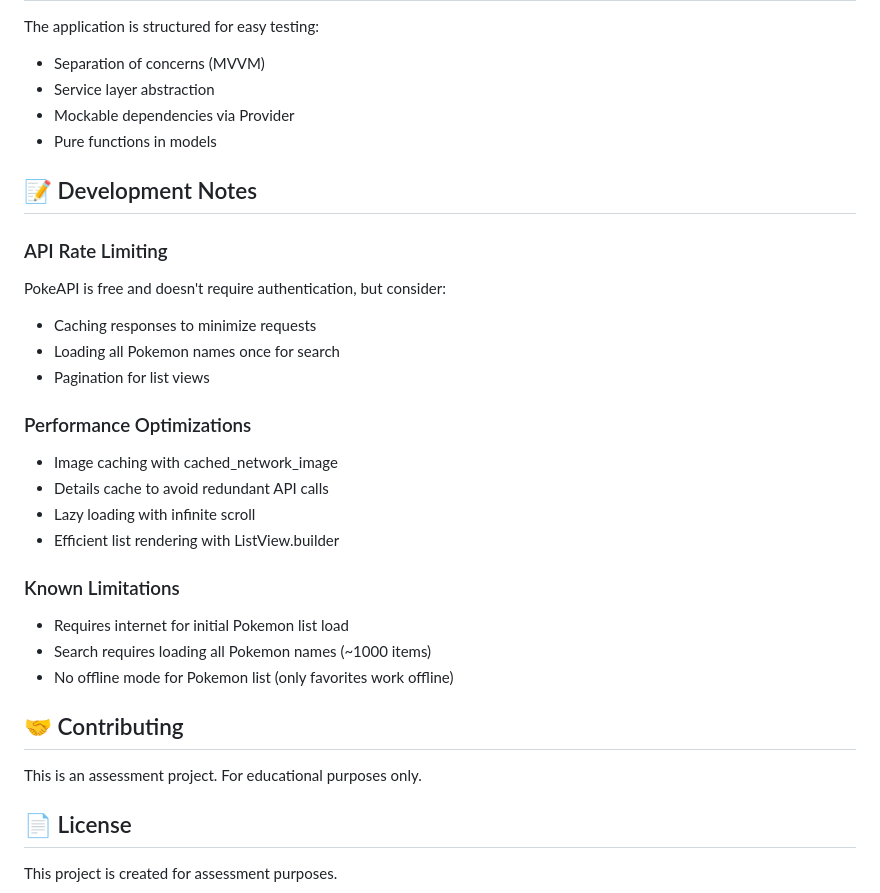
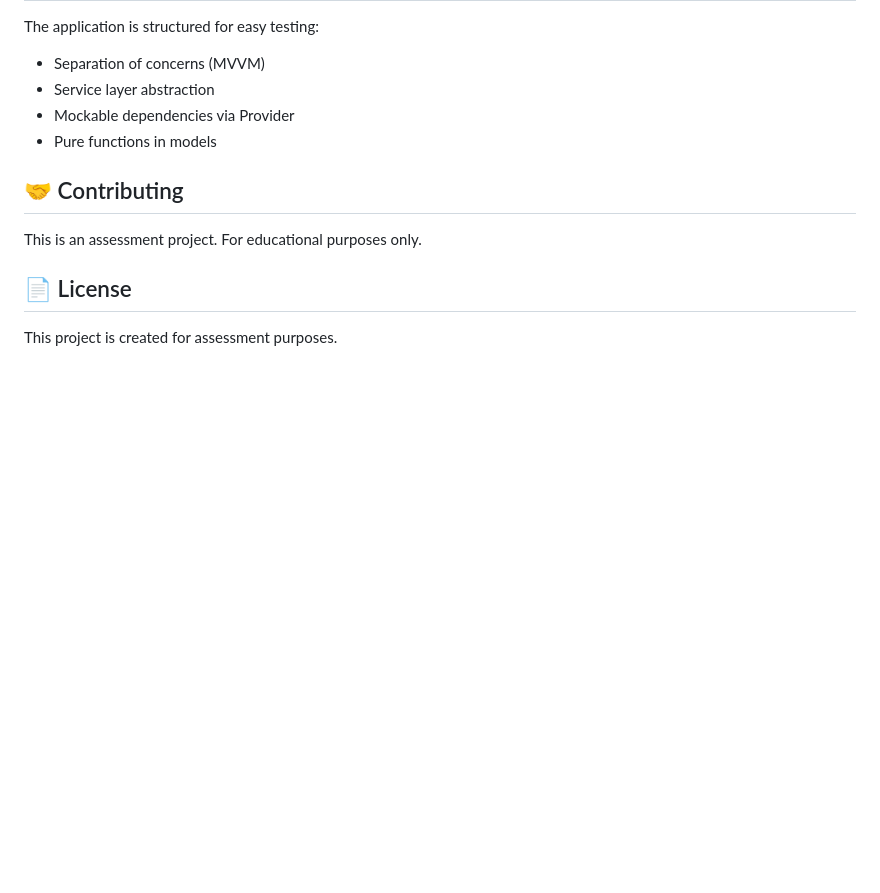
Before and after one commit to thato-codes-4-fun/pokedex_assessment, a Markdown page: README.md, the part around the change. Rendered like a GitHub page; blank space fills up the shorter version.

Commit message:
Remove development notes from README
Deleted sections on API rate limiting, performance optimizations, and known limitations to streamline the README and focus on essential project information.

```diff
--- a/README.md
+++ b/README.md
@@ -244,29 +244,6 @@ The application is structured for easy testing:
 - Mockable dependencies via Provider
 - Pure functions in models
 
-## 📝 Development Notes
-
-### API Rate Limiting
-
-PokeAPI is free and doesn't require authentication, but consider:
-
-- Caching responses to minimize requests
-- Loading all Pokemon names once for search
-- Pagination for list views
-
-### Performance Optimizations
-
-- Image caching with cached_network_image
-- Details cache to avoid redundant API calls
-- Lazy loading with infinite scroll
-- Efficient list rendering with ListView.builder
-
-### Known Limitations
-
-- Requires internet for initial Pokemon list load
-- Search requires loading all Pokemon names (~1000 items)
-- No offline mode for Pokemon list (only favorites work offline)
-
 ## 🤝 Contributing
 
 This is an assessment project. For educational purposes only.
```
